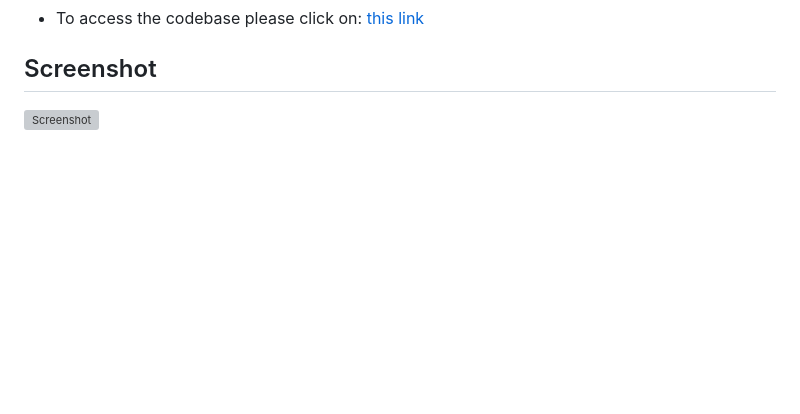
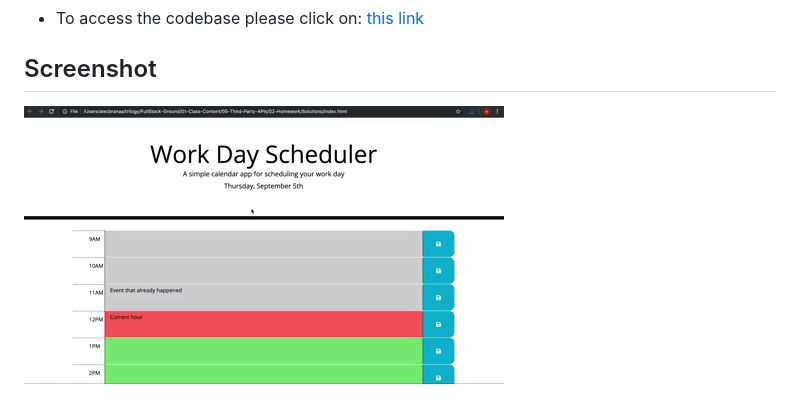
Before and after one commit to DeanoHayne/week-5-day-planner-scheduler, a Markdown page: README.md, the part around the change. Drawn GitHub-style; pictures changed too: assets/05-third-party-apis-homework-demo.gif (added); blank space fills up the shorter version; grey boxes are pictures that could not be loaded.

Commit message:
added image to ReadMe

```diff
--- a/README.md
+++ b/README.md
@@ -9,4 +9,4 @@ This application emphasizes the use of jQuary libraries to create a weekly day p
 - To access the codebase please click on: [this link](https://github.com/deanhay/week-5-day-planner-scheduler)
 
 ## Screenshot
-![Screenshot]()
+![Screenshot](/assets/05-third-party-apis-homework-demo.gif)
```
